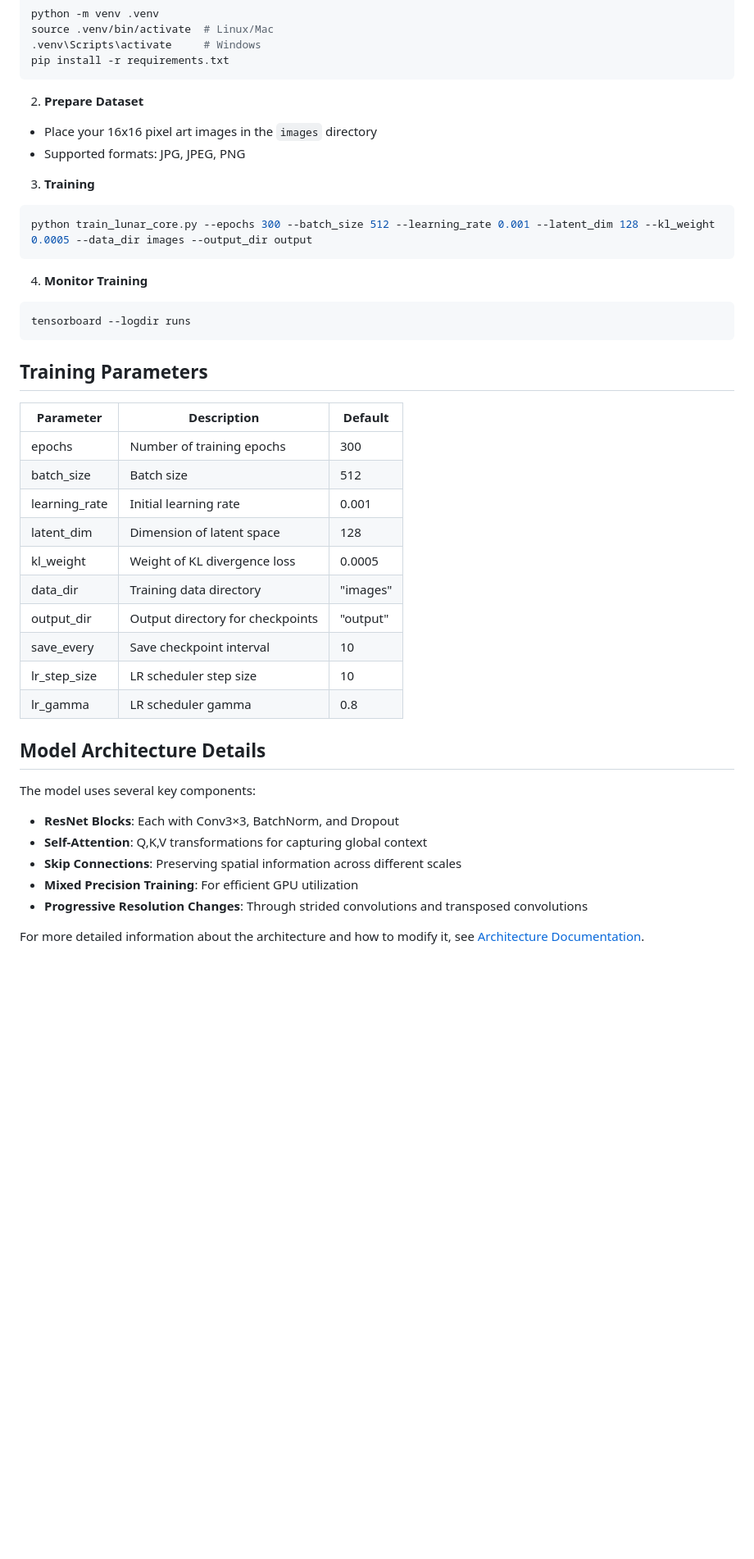
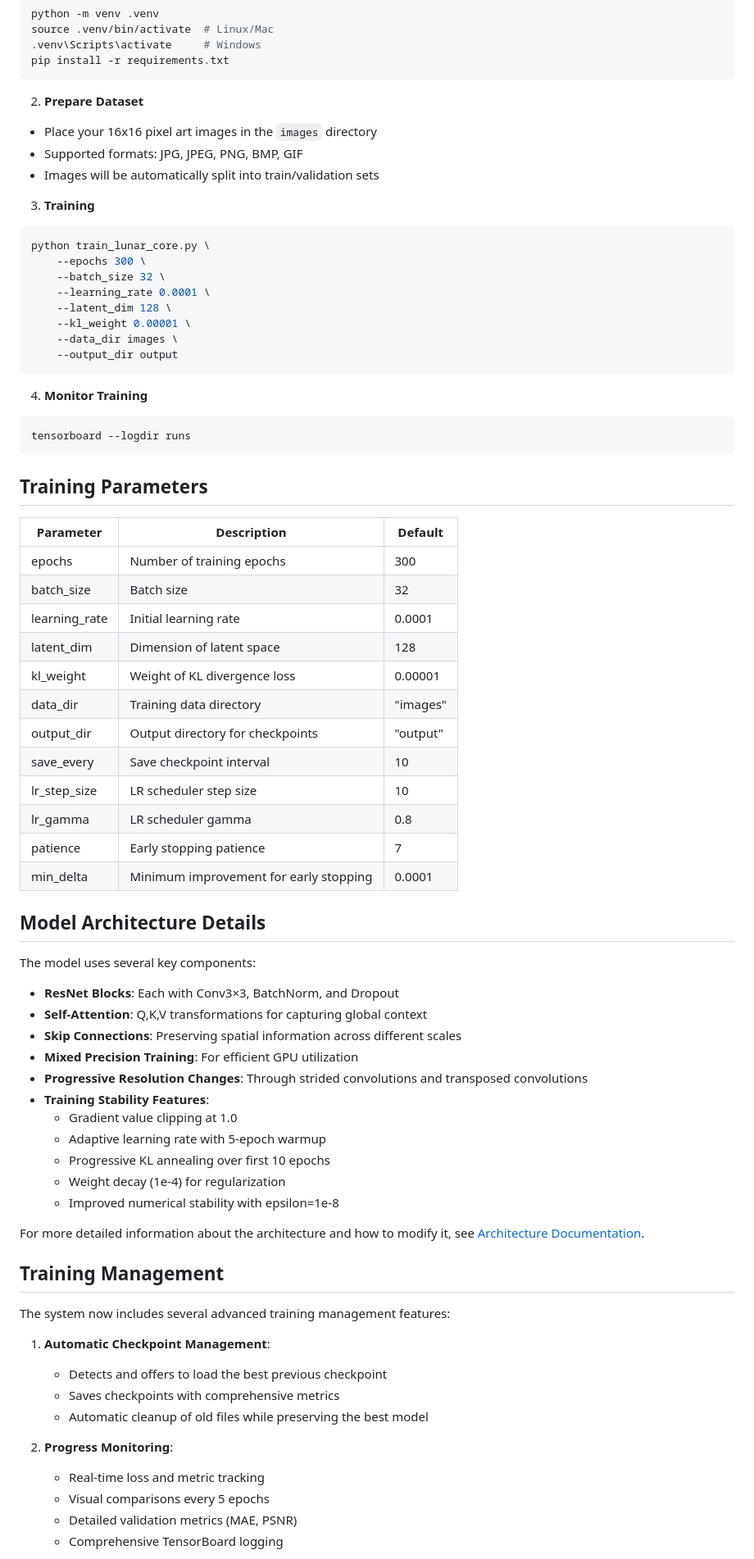
Before and after one commit to MeryylleA/Lunaris-Orion, a Markdown page: README.md, the part around the change printed below. Shown: that part at 82% size. Rendered like a GitHub page; blank space fills up the shorter version.

````diff
--- a/README.md
+++ b/README.md
@@ -59,11 +70,19 @@ pip install -r requirements.txt
 
 2. **Prepare Dataset**
 - Place your 16x16 pixel art images in the `images` directory
-- Supported formats: JPG, JPEG, PNG
+- Supported formats: JPG, JPEG, PNG, BMP, GIF
+- Images will be automatically split into train/validation sets
 
 3. **Training**
 ```bash
-python train_lunar_core.py --epochs 300 --batch_size 512 --learning_rate 0.001 --latent_dim 128 --kl_weight 0.0005 --data_dir images --output_dir output
+python train_lunar_core.py \
+    --epochs 300 \
+    --batch_size 32 \
+    --learning_rate 0.0001 \
+    --latent_dim 128 \
+    --kl_weight 0.00001 \
+    --data_dir images \
+    --output_dir output
 ```
 
 4. **Monitor Training**
@@ -76,15 +95,17 @@ tensorboard --logdir runs
 | Parameter | Description | Default |
 |-----------|-------------|---------|
 | epochs | Number of training epochs | 300 |
-| batch_size | Batch size | 512 |
-| learning_rate | Initial learning rate | 0.001 |
+| batch_size | Batch size | 32 |
+| learning_rate | Initial learning rate | 0.0001 |
 | latent_dim | Dimension of latent space | 128 |
-| kl_weight | Weight of KL divergence loss | 0.0005 |
+| kl_weight | Weight of KL divergence loss | 0.00001 |
 | data_dir | Training data directory | "images" |
 | output_dir | Output directory for checkpoints | "output" |
 | save_every | Save checkpoint interval | 10 |
 | lr_step_size | LR scheduler step size | 10 |
 | lr_gamma | LR scheduler gamma | 0.8 |
+| patience | Early stopping patience | 7 |
+| min_delta | Minimum improvement for early stopping | 0.0001 |
 
 ## Model Architecture Details
 
@@ -95,5 +116,27 @@ The model uses several key components:
 - **Skip Connections**: Preserving spatial information across different scales
 - **Mixed Precision Training**: For efficient GPU utilization
 - **Progressive Resolution Changes**: Through strided convolutions and transposed convolutions
+- **Training Stability Features**:
+  - Gradient value clipping at 1.0
+  - Adaptive learning rate with 5-epoch warmup
+  - Progressive KL annealing over first 10 epochs
+  - Weight decay (1e-4) for regularization
+  - Improved numerical stability with epsilon=1e-8
 
 For more detailed information about the architecture and how to modify it, see [Architecture Documentation](docs/architecture.md).
+
+## Training Management
+
+The system now includes several advanced training management features:
+
+1. **Automatic Checkpoint Management**:
+   - Detects and offers to load the best previous checkpoint
+   - Saves checkpoints with comprehensive metrics
+   - Automatic cleanup of old files while preserving the best model
+
+2. **Progress Monitoring**:
+   - Real-time loss and metric tracking
+   - Visual comparisons every 5 epochs
+   - Detailed validation metrics (MAE, PSNR)
+   - Comprehensive TensorBoard logging
+
````
Also changed, not shown: other parts of README.md (+20 -2 lines).
